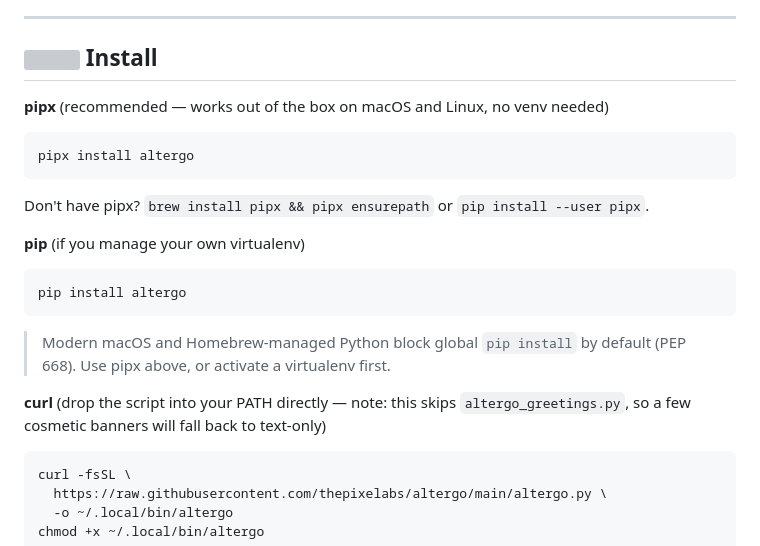
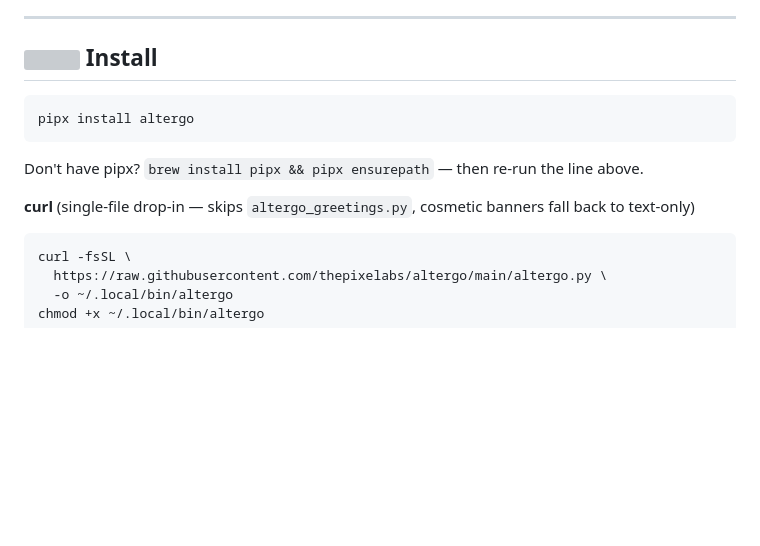
Before and after one commit to thepixelabs/altergo, a Markdown page: README.md, the part around one of its changes. Rendered like a GitHub page; blank space fills up the shorter version; grey boxes are pictures that could not be loaded.

Commit message:
docs: drop pip install entirely, make pipx prominent above the fold
Remove all pip install references — modern macOS blocks it by default
and it shouldn't be offered as an option. Replace the subtle inline
<code> tag with a proper fenced code block directly under the tagline
so the install command is the first thing visitors see.

````diff
--- a/README.md
+++ b/README.md
@@ -51,23 +53,13 @@ altergo runs each account in its own isolated HOME, so credentials never mix. Se
 
 ## <img src="docs/icons/install.svg" width="22" align="center"> Install
 
-**pipx** (recommended — works out of the box on macOS and Linux, no venv needed)
-
 ```bash
 pipx install altergo
 ```
 
-Don't have pipx? `brew install pipx && pipx ensurepath` or `pip install --user pipx`.
+Don't have pipx? `brew install pipx && pipx ensurepath` — then re-run the line above.
 
-**pip** (if you manage your own virtualenv)
-
-```bash
-pip install altergo
-```
-
-> Modern macOS and Homebrew-managed Python block global `pip install` by default (PEP 668). Use pipx above, or activate a virtualenv first.
-
-**curl** (drop the script into your PATH directly — note: this skips `altergo_greetings.py`, so a few cosmetic banners will fall back to text-only)
+**curl** (single-file drop-in — skips `altergo_greetings.py`, cosmetic banners fall back to text-only)
 
 ```bash
 curl -fsSL \
````
Also changed, not shown: other parts of README.md (+5 -3 lines).
